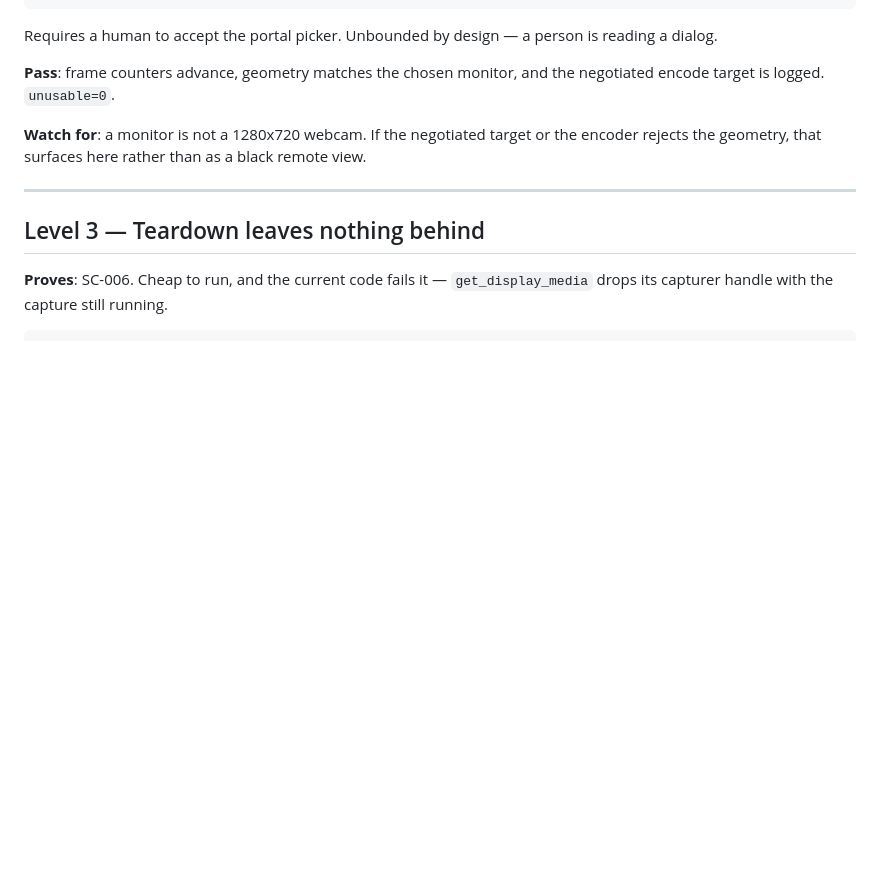
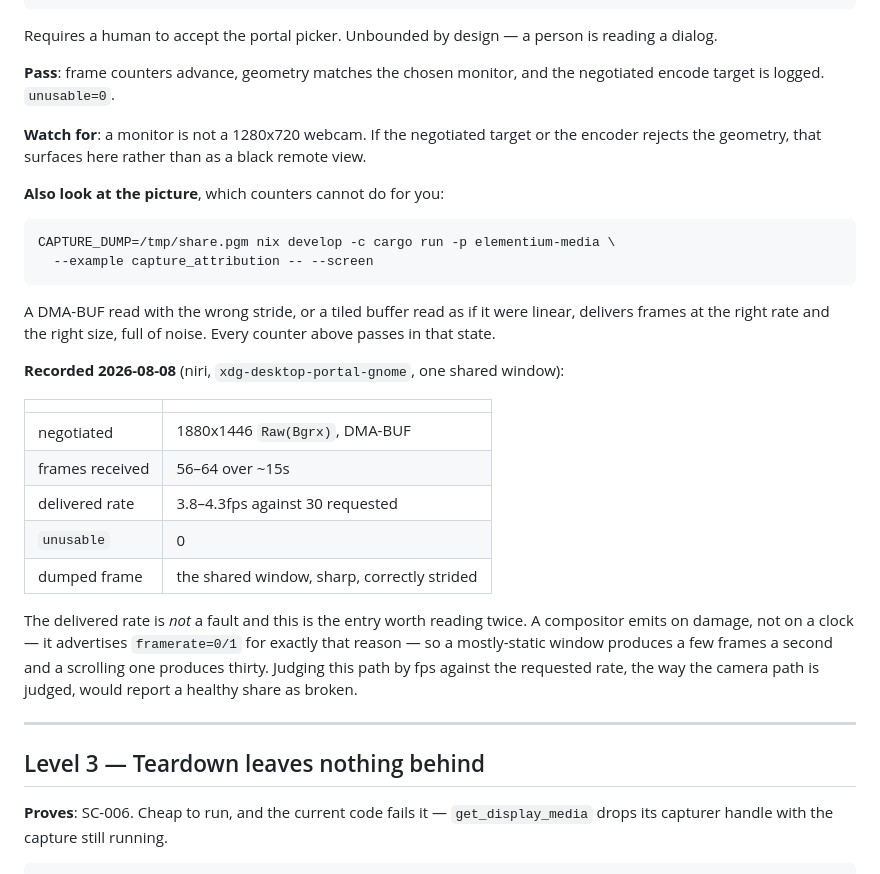
Before and after one commit to alisonjenkins/elementium, a Markdown page: specs/008-screen-share-capture/quickstart.md, the part around the change. Rendered like a GitHub page; blank space fills up the shorter version.

````diff
--- a/specs/008-screen-share-capture/quickstart.md
+++ b/specs/008-screen-share-capture/quickstart.md
@@ -73,6 +73,33 @@ encode target is logged. `unusable=0`.
 
 **Watch for**: a monitor is not a 1280x720 webcam. If the negotiated target or the encoder
 rejects the geometry, that surfaces here rather than as a black remote view.
+
+**Also look at the picture**, which counters cannot do for you:
+
+```sh
+CAPTURE_DUMP=/tmp/share.pgm nix develop -c cargo run -p elementium-media \
+  --example capture_attribution -- --screen
+```
+
+A DMA-BUF read with the wrong stride, or a tiled buffer read as if it were linear,
+delivers frames at the right rate and the right size, full of noise. Every counter above
+passes in that state.
+
+**Recorded 2026-08-08** (niri, `xdg-desktop-portal-gnome`, one shared window):
+
+| | |
+|---|---|
+| negotiated | 1880x1446 `Raw(Bgrx)`, DMA-BUF |
+| frames received | 56–64 over ~15s |
+| delivered rate | 3.8–4.3fps against 30 requested |
+| `unusable` | 0 |
+| dumped frame | the shared window, sharp, correctly strided |
+
+The delivered rate is *not* a fault and this is the entry worth reading twice. A
+compositor emits on damage, not on a clock — it advertises `framerate=0/1` for exactly
+that reason — so a mostly-static window produces a few frames a second and a scrolling one
+produces thirty. Judging this path by fps against the requested rate, the way the camera
+path is judged, would report a healthy share as broken.
 
 ---
 
````
Also changed, not shown: specs/008-screen-share-capture/tasks.md (+9 -9 lines).
